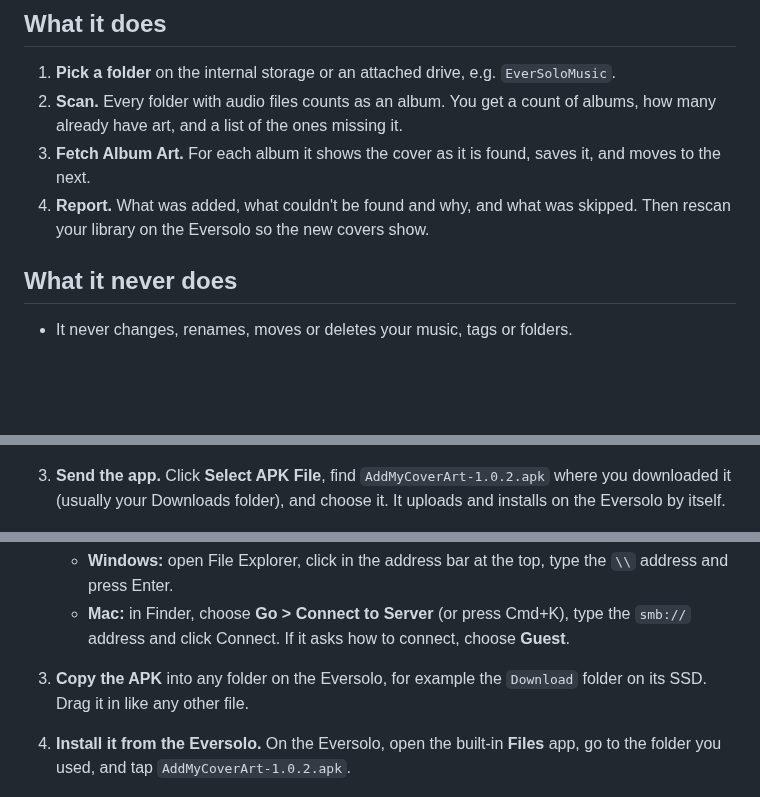
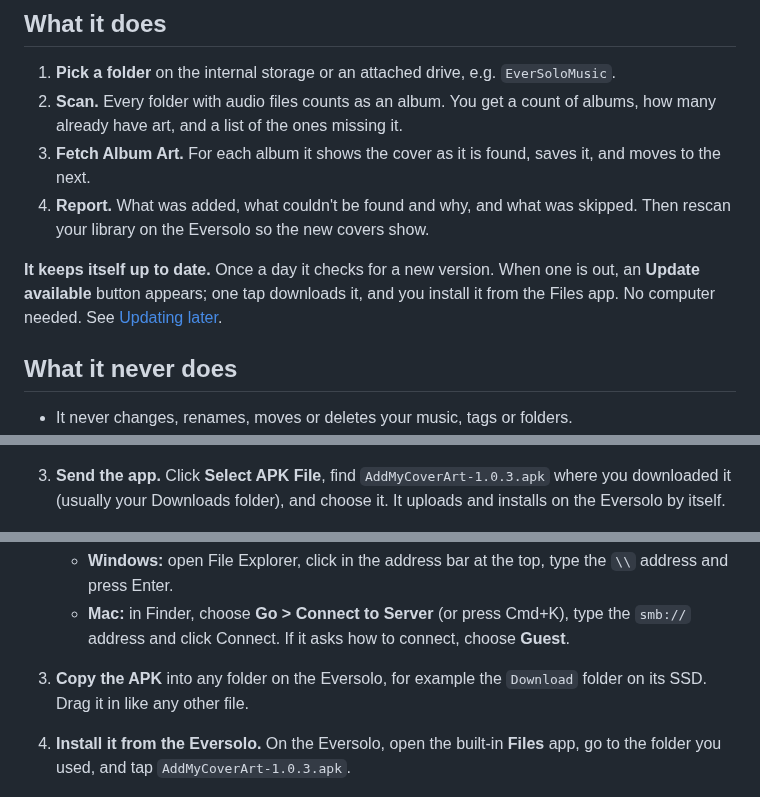
Before and after one commit to malbers/addmycoverart, a Markdown page: README.md, 3 parts joined by grey strips. Rendered like a GitHub page; blank space fills up the shorter version.

```diff
--- a/README.md
+++ b/README.md
@@ -23,6 +23,8 @@ Built for the Eversolo DMP-A6, where CD rips made before the CD Ripper fix often
 3. **Fetch Album Art.** For each album it shows the cover as it is found, saves it, and moves to the next.
 4. **Report.** What was added, what couldn't be found and why, and what was skipped. Then rescan your library on the Eversolo so the new covers show.
 
+**It keeps itself up to date.** Once a day it checks for a new version. When one is out, an **Update available** button appears; one tap downloads it, and you install it from the Files app. No computer needed. See [Updating later](#updating-later).
+
 ## What it never does
 
 - It never changes, renames, moves or deletes your music, tags or folders.
@@ -61,7 +63,7 @@ Download it to your laptop or desktop, not to the Eversolo. The next section sho
 
    ![Eversolo web upload page with the Upload Apk button](docs/install/2-upload-page.jpg)
 
-3. **Send the app.** Click **Select APK File**, find `AddMyCoverArt-1.0.2.apk` where you downloaded it (usually your Downloads folder), and choose it. It uploads and installs on the Eversolo by itself.
+3. **Send the app.** Click **Select APK File**, find `AddMyCoverArt-1.0.3.apk` where you downloaded it (usually your Downloads folder), and choose it. It uploads and installs on the Eversolo by itself.
 
    ![Select APK File](docs/install/3-select-apk.jpg)
 
@@ -78,7 +80,7 @@ Use this if the upload page doesn't work for you, or if you already copy music t
    - **Windows:** open File Explorer, click in the address bar at the top, type the `\\` address and press Enter.
    - **Mac:** in Finder, choose **Go > Connect to Server** (or press Cmd+K), type the `smb://` address and click Connect. If it asks how to connect, choose **Guest**.
 3. **Copy the APK** into any folder on the Eversolo, for example the `Download` folder on its SSD. Drag it in like any other file.
-4. **Install it from the Eversolo.** On the Eversolo, open the built-in **Files** app, go to the folder you used, and tap `AddMyCoverArt-1.0.2.apk`.
+4. **Install it from the Eversolo.** On the Eversolo, open the built-in **Files** app, go to the folder you used, and tap `AddMyCoverArt-1.0.3.apk`.
 
    ![The APK in the Eversolo Files app](docs/install/smb-1-files-app.jpg)
 
```
Also changed, not shown: other parts of README.md (+15 -3 lines), docs/install/update-1-pill.jpg (added), docs/install/update-2-saved.jpg (added), 4 other files.
